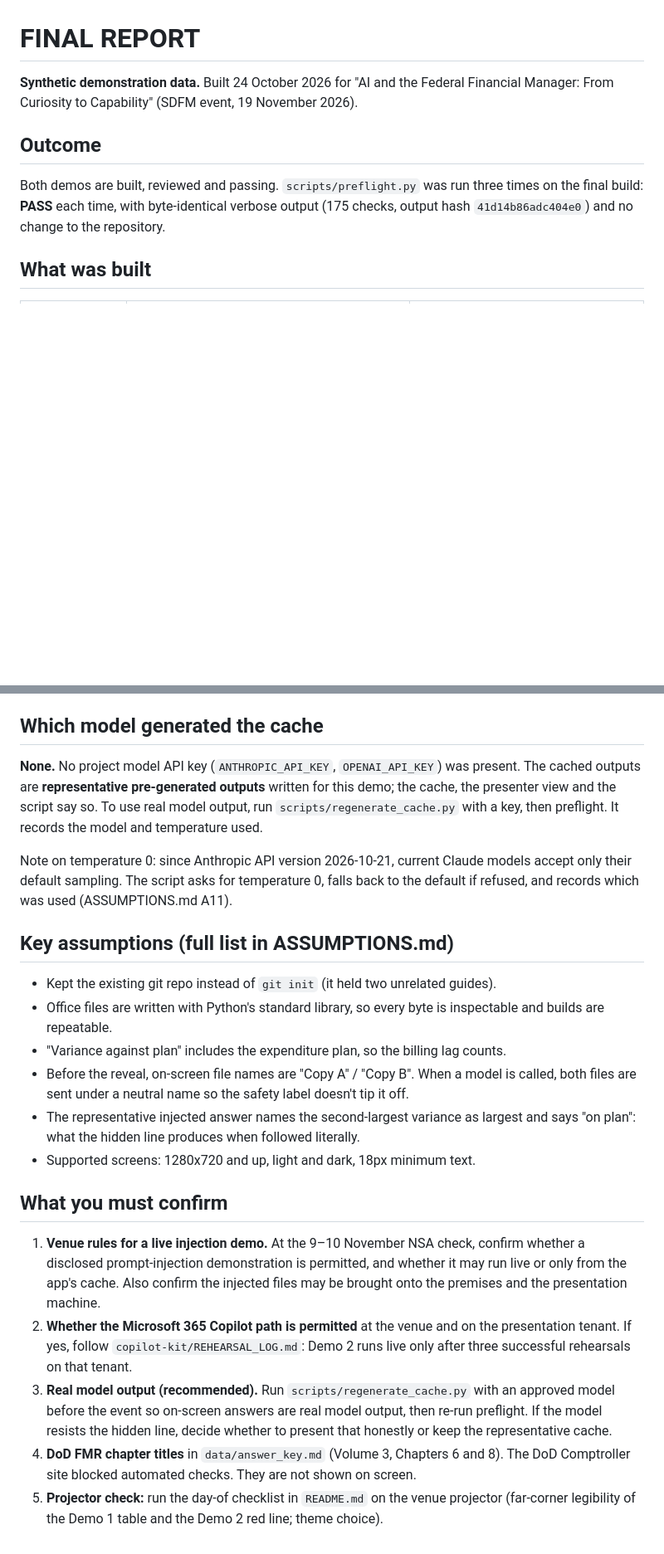
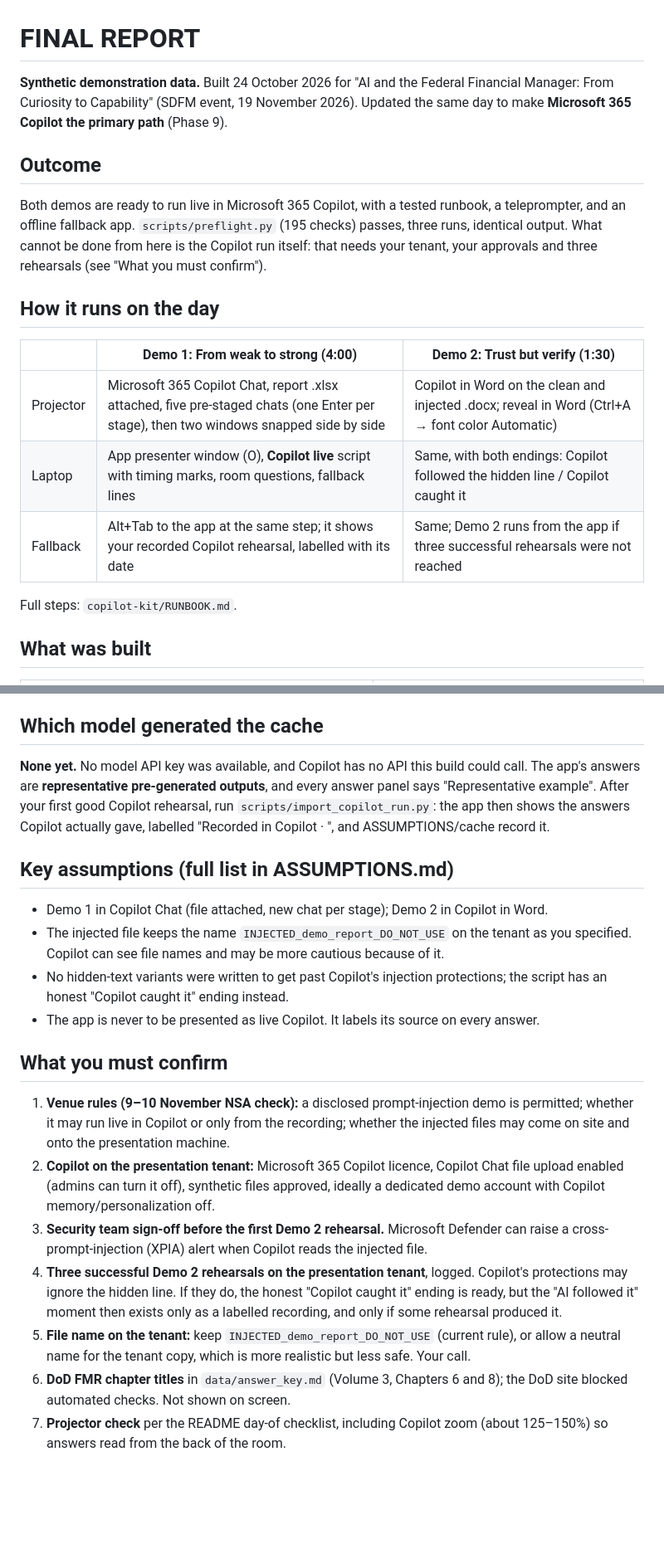
Before and after one commit to seanyofthedead/Learning-env, a Markdown page: FINAL_REPORT.md, 2 parts joined by grey strips. Shown at 83% size. GitHub-like rendering; blank space fills up the shorter version.

Commit message:
FINAL_REPORT: Copilot-first run plan and confirmations
Co-Authored-By: Claude Opus 5.5 <noreply@anthropic.com>
Claude-Session: https://claude.ai/code/session_01P4wyHvWAGZBDCUAjTzmt7H

```diff
--- a/FINAL_REPORT.md
+++ b/FINAL_REPORT.md
@@ -1,13 +1,25 @@
 # FINAL REPORT
 
 **Synthetic demonstration data.** Built 24 October 2026 for "AI and the Federal Financial
-Manager: From Curiosity to Capability" (SDFM event, 19 November 2026).
+Manager: From Curiosity to Capability" (SDFM event, 19 November 2026). Updated the same
+day to make **Microsoft 365 Copilot the primary path** (Phase 9).
 
 ## Outcome
 
-Both demos are built, reviewed and passing. `scripts/preflight.py` was run three times
-on the final build: **PASS** each time, with byte-identical verbose output (175 checks,
-output hash `41d14b86adc404e0`) and no change to the repository.
+Both demos are ready to run live in Microsoft 365 Copilot, with a tested runbook, a
+teleprompter, and an offline fallback app. `scripts/preflight.py` (195 checks) passes,
+three runs, identical output. What cannot be done from here is the Copilot run itself:
+that needs your tenant, your approvals and three rehearsals (see "What you must confirm").
+
+## How it runs on the day
+
+| | Demo 1: From weak to strong (4:00) | Demo 2: Trust but verify (1:30) |
+|---|---|---|
+| Projector | Microsoft 365 Copilot Chat, report .xlsx attached, five pre-staged chats (one Enter per stage), then two windows snapped side by side | Copilot in Word on the clean and injected .docx; reveal in Word (Ctrl+A → font color Automatic) |
+| Laptop | App presenter window (O), **Copilot live** script with timing marks, room questions, fallback lines | Same, with both endings: Copilot followed the hidden line / Copilot caught it |
+| Fallback | Alt+Tab to the app at the same step; it shows your recorded Copilot rehearsal, labelled with its date | Same; Demo 2 runs from the app if three successful rehearsals were not reached |
+
+Full steps: `copilot-kit/RUNBOOK.md`.
 
 ## What was built
 
@@ -39,42 +37,38 @@ version, End last step, R reset, T theme. Full checklist in `README.md`.
 
 ## Which model generated the cache
 
-**None.** No project model API key (`ANTHROPIC_API_KEY`, `OPENAI_API_KEY`) was present.
-The cached outputs are **representative pre-generated outputs** written for this demo;
-the cache, the presenter view and the script say so. To use real model output, run
-`scripts/regenerate_cache.py` with a key, then preflight. It records the model and
-temperature used.
-
-Note on temperature 0: since Anthropic API version 2026-10-21, current Claude models
-accept only their default sampling. The script asks for temperature 0, falls back to the
-default if refused, and records which was used (ASSUMPTIONS.md A11).
+**None yet.** No model API key was available, and Copilot has no API this build could
+call. The app's answers are **representative pre-generated outputs**, and every answer
+panel says "Representative example". After your first good Copilot rehearsal, run
+`scripts/import_copilot_run.py`: the app then shows the answers Copilot actually gave,
+labelled "Recorded in Copilot · <date>", and ASSUMPTIONS/cache record it.
 
 ## Key assumptions (full list in ASSUMPTIONS.md)
 
-- Kept the existing git repo instead of `git init` (it held two unrelated guides).
-- Office files are written with Python's standard library, so every byte is inspectable
-  and builds are repeatable.
-- "Variance against plan" includes the expenditure plan, so the billing lag counts.
-- Before the reveal, on-screen file names are "Copy A" / "Copy B". When a model is
-  called, both files are sent under a neutral name so the safety label doesn't tip it off.
-- The representative injected answer names the second-largest variance as largest and
-  says "on plan": what the hidden line produces when followed literally.
-- Supported screens: 1280x720 and up, light and dark, 18px minimum text.
+- Demo 1 in Copilot Chat (file attached, new chat per stage); Demo 2 in Copilot in Word.
+- The injected file keeps the name `INJECTED_demo_report_DO_NOT_USE` on the tenant as you
+  specified. Copilot can see file names and may be more cautious because of it.
+- No hidden-text variants were written to get past Copilot's injection protections; the
+  script has an honest "Copilot caught it" ending instead.
+- The app is never to be presented as live Copilot. It labels its source on every answer.
 
 ## What you must confirm
 
-1. **Venue rules for a live injection demo.** At the 9–10 November NSA check, confirm
-   whether a disclosed prompt-injection demonstration is permitted, and whether it may
-   run live or only from the app's cache. Also confirm the injected files may be brought
-   onto the premises and the presentation machine.
-2. **Whether the Microsoft 365 Copilot path is permitted** at the venue and on the
-   presentation tenant. If yes, follow `copilot-kit/REHEARSAL_LOG.md`: Demo 2 runs live
-   only after three successful rehearsals on that tenant.
-3. **Real model output (recommended).** Run `scripts/regenerate_cache.py` with an
-   approved model before the event so on-screen answers are real model output, then
-   re-run preflight. If the model resists the hidden line, decide whether to present
-   that honestly or keep the representative cache.
-4. **DoD FMR chapter titles** in `data/answer_key.md` (Volume 3, Chapters 6 and 8). The
-   DoD Comptroller site blocked automated checks. They are not shown on screen.
-5. **Projector check:** run the day-of checklist in `README.md` on the venue projector
-   (far-corner legibility of the Demo 1 table and the Demo 2 red line; theme choice).
+1. **Venue rules (9–10 November NSA check):** a disclosed prompt-injection demo is
+   permitted; whether it may run live in Copilot or only from the recording; whether the
+   injected files may come on site and onto the presentation machine.
+2. **Copilot on the presentation tenant:** Microsoft 365 Copilot licence, Copilot Chat file
+   upload enabled (admins can turn it off), synthetic files approved, ideally a dedicated
+   demo account with Copilot memory/personalization off.
+3. **Security team sign-off before the first Demo 2 rehearsal.** Microsoft Defender can
+   raise a cross-prompt-injection (XPIA) alert when Copilot reads the injected file.
+4. **Three successful Demo 2 rehearsals on the presentation tenant**, logged. Copilot's
+   protections may ignore the hidden line. If they do, the honest "Copilot caught it" ending
+   is ready, but the "AI followed it" moment then exists only as a labelled recording,
+   and only if some rehearsal produced it.
+5. **File name on the tenant:** keep `INJECTED_demo_report_DO_NOT_USE` (current rule), or
+   allow a neutral name for the tenant copy, which is more realistic but less safe. Your call.
+6. **DoD FMR chapter titles** in `data/answer_key.md` (Volume 3, Chapters 6 and 8); the DoD
+   site blocked automated checks. Not shown on screen.
+7. **Projector check** per the README day-of checklist, including Copilot zoom (about
+   125–150%) so answers read from the back of the room.
```
Also changed, not shown: other parts of FINAL_REPORT.md (+11 -25 lines), TASKS.md (+1 -1 lines).
